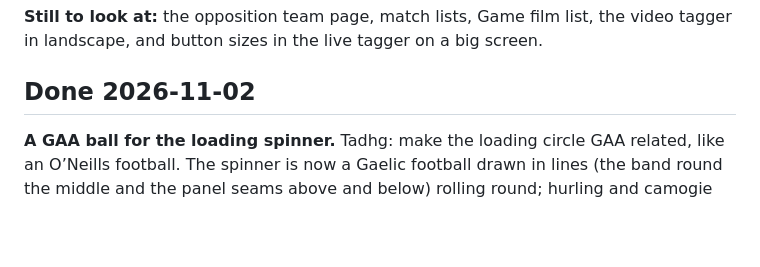
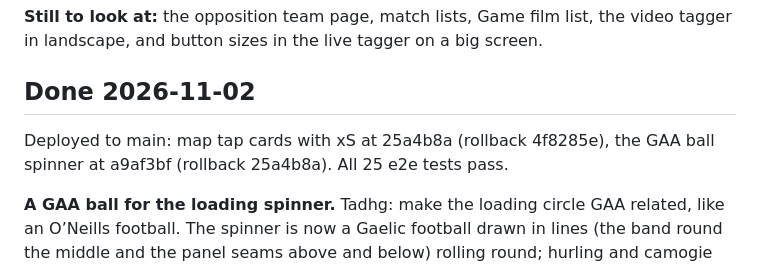
Before and after one commit to rocksolidanalytics/rocksolidanalytics-app, a Markdown page: docs/BACKLOG.md, the part around the change. GitHub-like rendering; blank space fills up the shorter version.

Commit message:
Backlog: today's deploys
Rollback: a9af3bf

Co-Authored-By: Claude Opus 5.5 <noreply@anthropic.com>
Claude-Session: https://claude.ai/code/session_01SyjWxkUypmLSoBCkPpQoQY

```diff
--- a/docs/BACKLOG.md
+++ b/docs/BACKLOG.md
@@ -206,6 +206,9 @@ columns. Wide screens now go up to 1200px.
 tagger in landscape, and button sizes in the live tagger on a big screen.
 
 ## Done 2026-11-02
+
+Deployed to main: map tap cards with xS at 25a4b8a (rollback 4f8285e), the GAA ball spinner at
+a9af3bf (rollback 25a4b8a). All 25 e2e tests pass.
 
 **A GAA ball for the loading spinner.** Tadhg: make the loading circle GAA related, like an
 O’Neills football. The spinner is now a Gaelic football drawn in lines (the band round the
```
